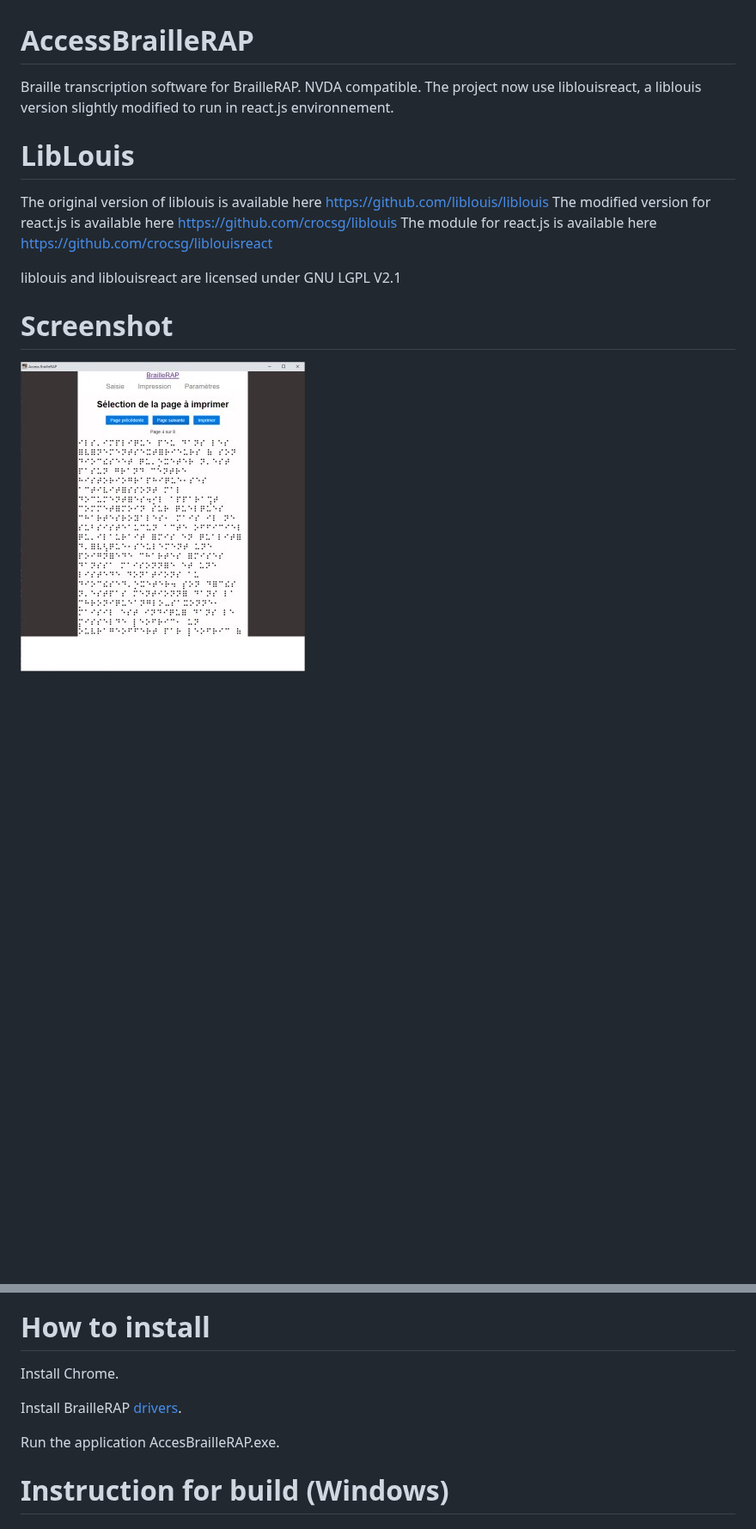
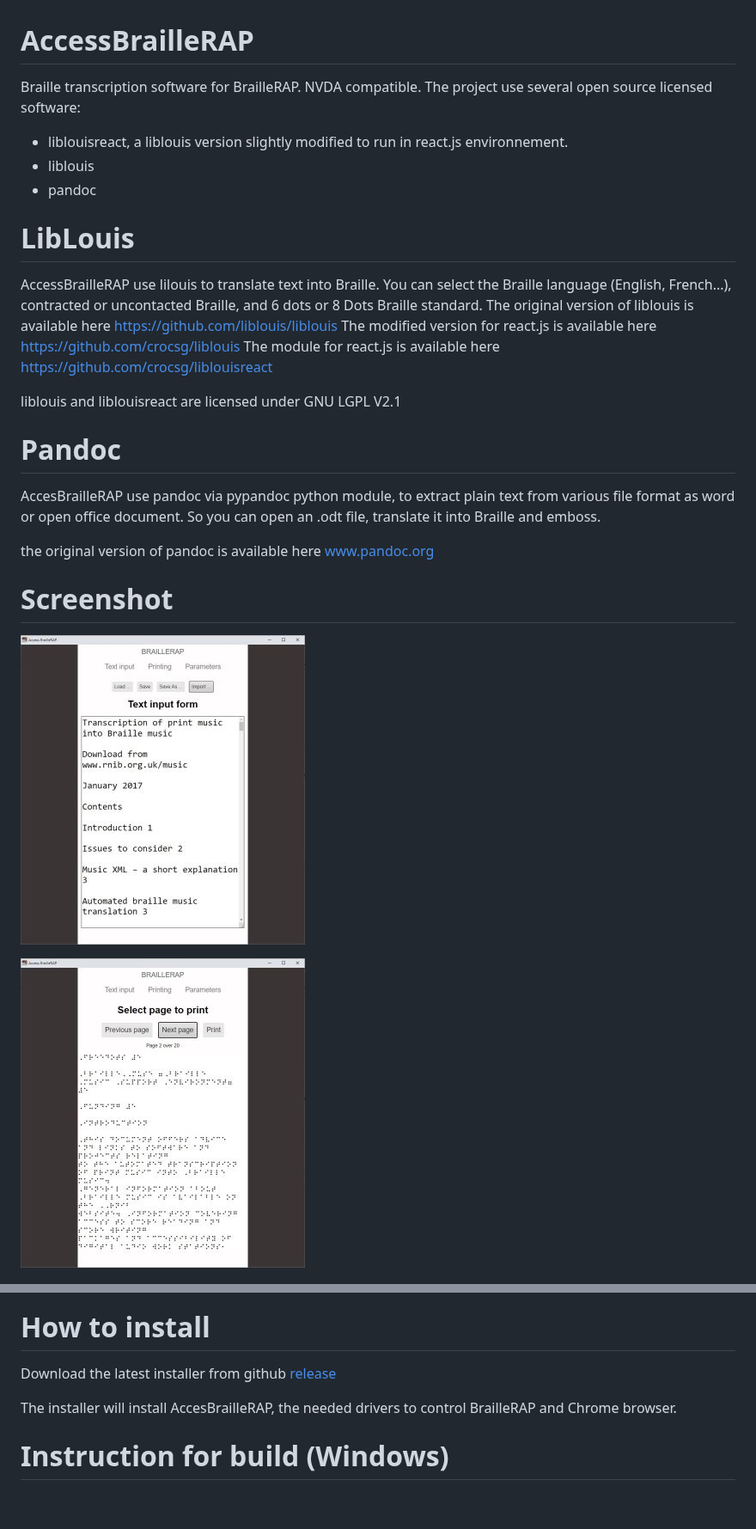
Before and after one commit to braillerap/AccessBrailleRAP, a Markdown page: README.md, 2 parts joined by grey strips. Shown at 86% size. GitHub-like rendering; pictures changed too: screenshot.jpg, screenshot1.jpg (added); blank space fills up the shorter version.

```diff
--- a/README.md
+++ b/README.md
@@ -1,29 +1,37 @@
 # AccessBrailleRAP
 Braille transcription software for BrailleRAP. NVDA compatible.
-The project now use liblouisreact, a liblouis version slightly modified to run in react.js environnement.
+The project use several open source licensed software:
+- liblouisreact, a liblouis version slightly modified to run in react.js environnement.
+- liblouis
+- pandoc
 
 LibLouis
 ========
+AccessBrailleRAP use lilouis to translate text into Braille. You can select the Braille language (English, French...), contracted or uncontacted Braille, and 6 dots or 8 Dots Braille standard.
 The original version of liblouis is available here [https://github.com/liblouis/liblouis](https://github.com/liblouis/liblouis)
 The modified version for react.js is available here [https://github.com/crocsg/liblouis](https://github.com/crocsg/liblouis)
 The module for react.js is available here [https://github.com/crocsg/liblouisreact](https://github.com/crocsg/liblouisreact)
 
 liblouis and liblouisreact are licensed under GNU LGPL V2.1
 
+Pandoc
+======
+AccesBrailleRAP use pandoc via pypandoc python module, to extract plain text from various file format as word or open office document. So you can open an .odt file, translate it into Braille and emboss.
+
+the original version of pandoc is available here [www.pandoc.org](https://www.pandoc.org)
 
 # Screenshot
 
 ![](./screenshot.jpg)
 
+![](./screenshot1.jpg)
+
 ![](./screenshot2.jpg)
 
 # How to install
-Install Chrome.
+Download the latest installer from github [release](https://github.com/braillerap/AccessBrailleRAP/releases)
 
-Install BrailleRAP [drivers](https://braillerap.readthedocs.io/fr/latest/drivers_mks.html).
-
-Run the application AccesBrailleRAP.exe.
-
+The installer will install AccesBrailleRAP, the needed drivers to control BrailleRAP and Chrome browser.
 
 # Instruction for build (Windows)
 
```
